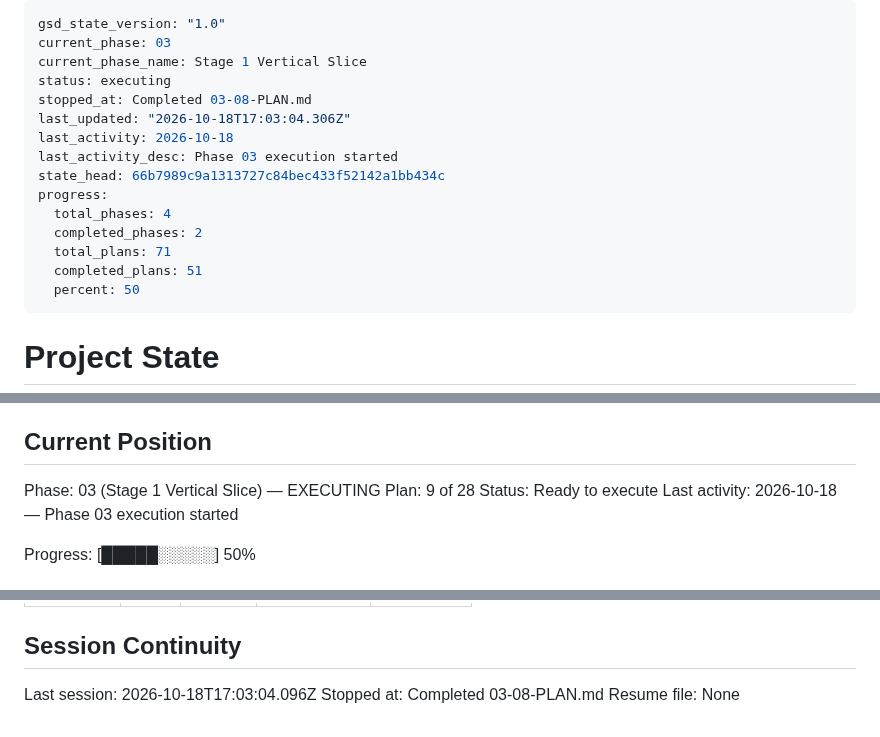
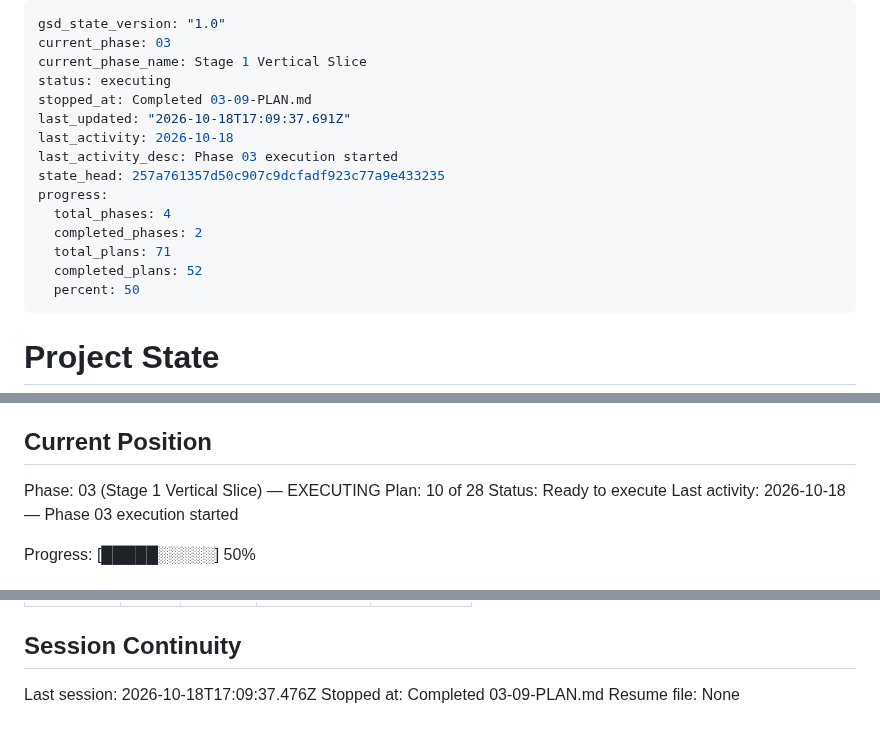
Before and after one commit to rguillon/Stratoburst, a Markdown page: .planning/STATE.md, 3 parts joined by grey strips. Drawn GitHub-style.

Commit message:
docs(03-09): update state and roadmap for completed game-over plan

```diff
--- a/.planning/STATE.md
+++ b/.planning/STATE.md
@@ -3,16 +3,16 @@ gsd_state_version: "1.0"
 current_phase: 03
 current_phase_name: Stage 1 Vertical Slice
 status: executing
-stopped_at: Completed 03-08-PLAN.md
-last_updated: "2026-10-18T17:03:04.306Z"
+stopped_at: Completed 03-09-PLAN.md
+last_updated: "2026-10-18T17:09:37.691Z"
 last_activity: 2026-10-18
 last_activity_desc: Phase 03 execution started
-state_head: 66b7989c9a1313727c84bec433f52142a1bb434c
+state_head: 257a761357d50c907c9dcfadf923c77a9e433235
 progress:
   total_phases: 4
   completed_phases: 2
   total_plans: 71
-  completed_plans: 51
+  completed_plans: 52
   percent: 50
 ---
 
@@ -28,7 +28,7 @@ See: .planning/PROJECT.md (updated 2026-10-17)
 ## Current Position
 
 Phase: 03 (Stage 1 Vertical Slice) — EXECUTING
-Plan: 9 of 28
+Plan: 10 of 28
 Status: Ready to execute
 Last activity: 2026-10-18 — Phase 03 execution started
 
@@ -240,6 +243,6 @@ Items acknowledged and deferred at milestone close, most recent first:
 
 ## Session Continuity
 
-Last session: 2026-10-18T17:03:04.096Z
-Stopped at: Completed 03-08-PLAN.md
+Last session: 2026-10-18T17:09:37.476Z
+Stopped at: Completed 03-09-PLAN.md
 Resume file: None
```
Also changed, not shown: other parts of .planning/STATE.md (+3 -0 lines), .planning/ROADMAP.md (+3 -3 lines).
